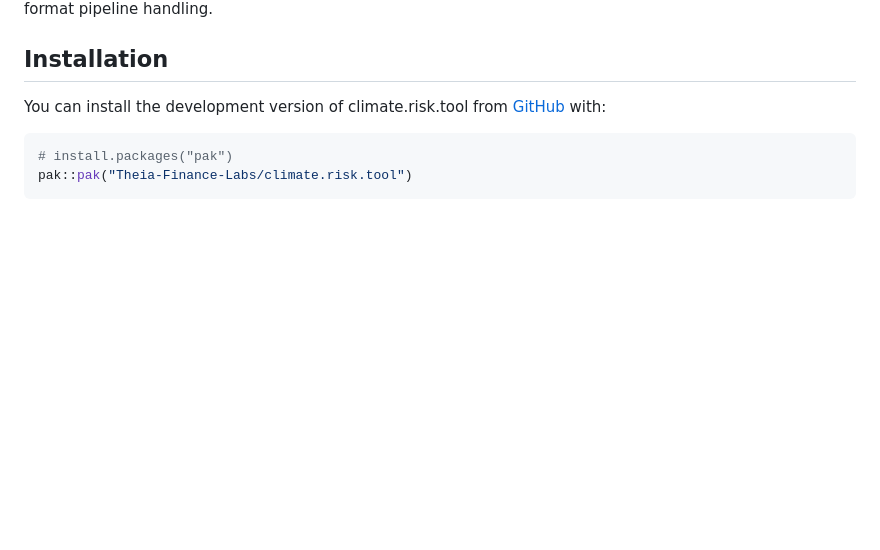
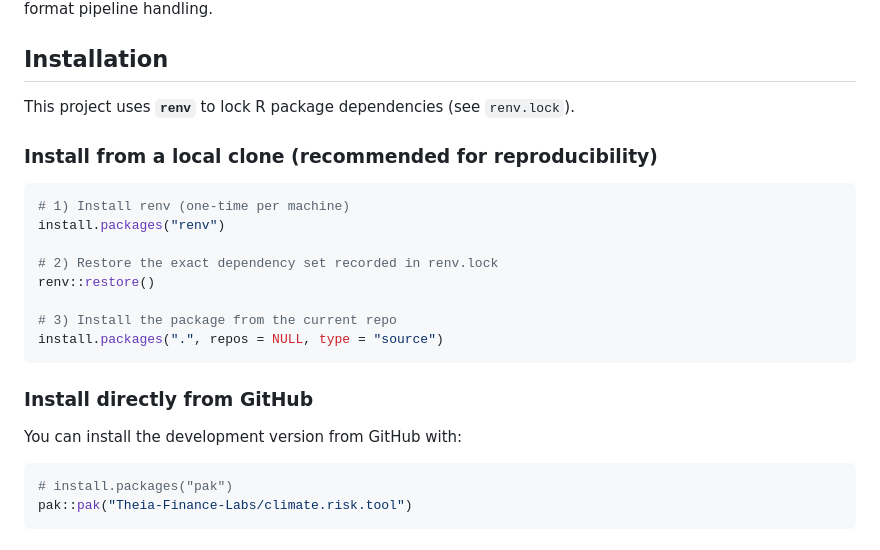
Before and after one commit to Theia-Finance-Labs/climate.risk.tool, a Markdown page: README.md, the part around the change. GitHub-like rendering; blank space fills up the shorter version.

````diff
--- a/README.md
+++ b/README.md
@@ -7,7 +7,24 @@ R package for climate risk assessment using geospatial hazard data and financial
 
 ## Installation
 
-You can install the development version of climate.risk.tool from [GitHub](https://github.com/) with:
+This project uses **`renv`** to lock R package dependencies (see `renv.lock`).
+
+### Install from a local clone (recommended for reproducibility)
+
+``` r
+# 1) Install renv (one-time per machine)
+install.packages("renv")
+
+# 2) Restore the exact dependency set recorded in renv.lock
+renv::restore()
+
+# 3) Install the package from the current repo
+install.packages(".", repos = NULL, type = "source")
+```
+
+### Install directly from GitHub
+
+You can install the development version from GitHub with:
 
 ``` r
 # install.packages("pak")
````
